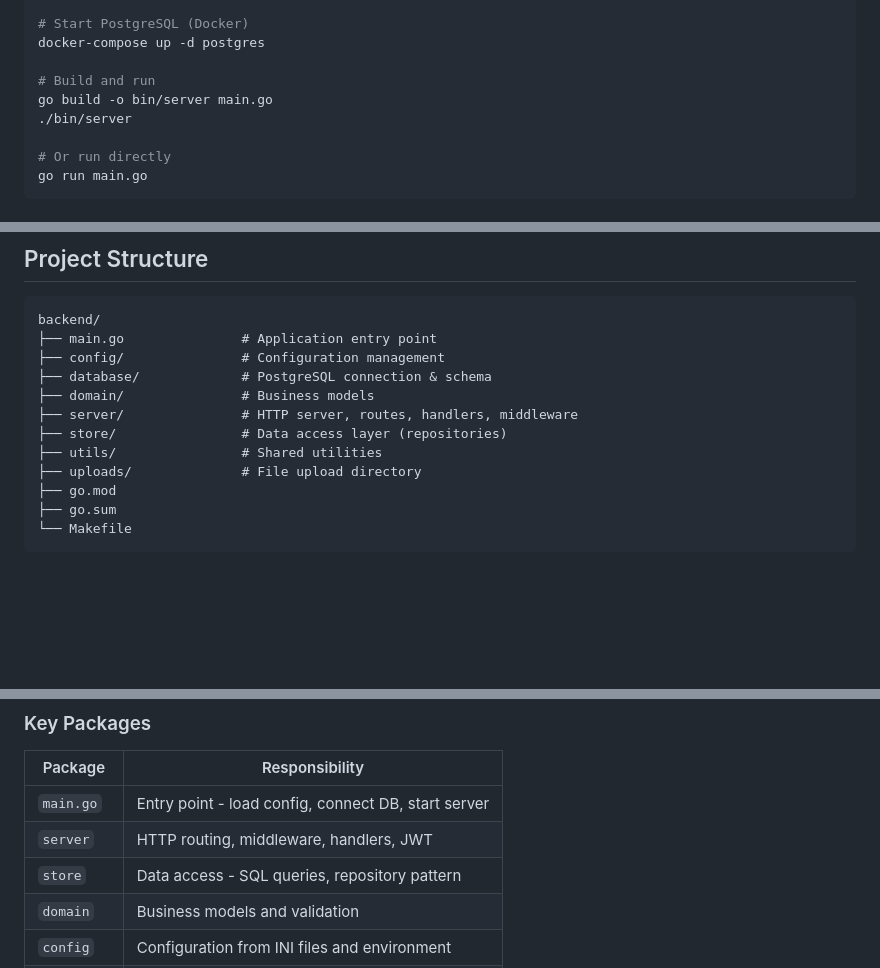
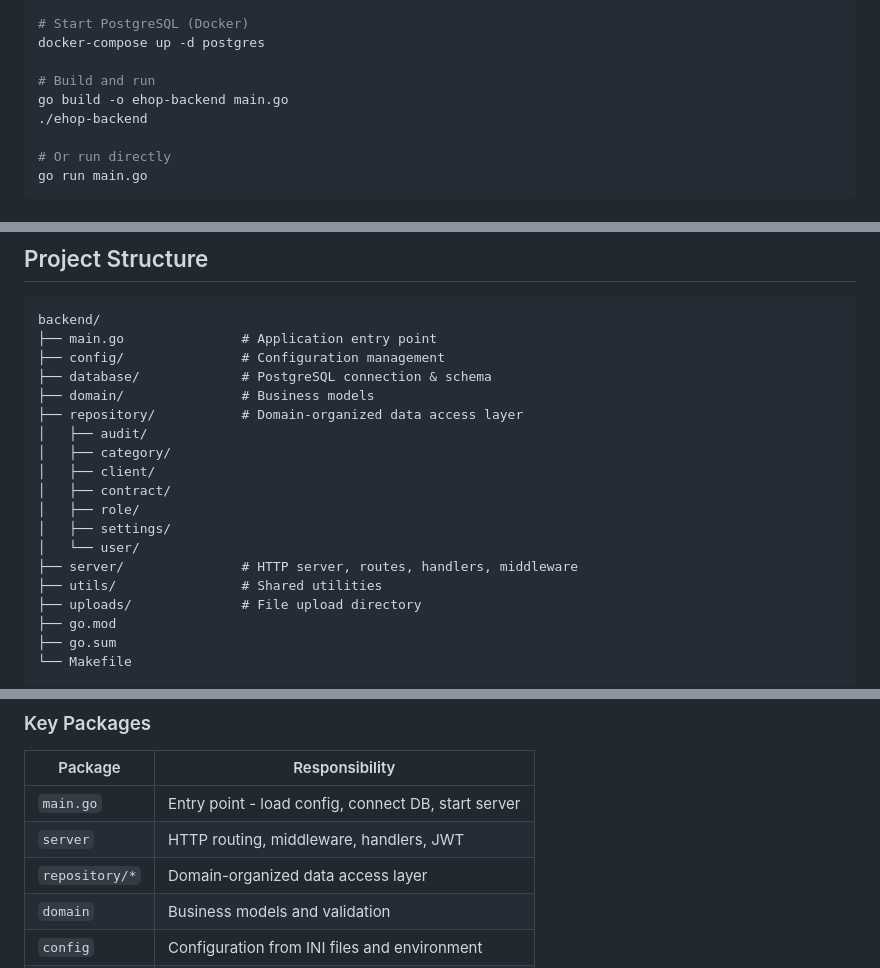
Before and after one commit to gabrielng-rj99/CHOP, a Markdown page: backend/README.md, 3 parts joined by grey strips. Rendered like a GitHub page; blank space fills up the shorter version.

Commit message:
docs: update README with consolidated project structure
- Update build instructions to use main.go directly
- Document repository package organization (domain-based structure)
- Update binary name from 'server' to 'ehop-backend' for clarity
- Remove outdated reference to 'store' package
- Clarify project structure after cmd/server consolidation

```diff
--- a/backend/README.md
+++ b/backend/README.md
@@ -25,8 +25,8 @@ export DB_PASSWORD=postgres
 docker-compose up -d postgres
 
 # Build and run
-go build -o bin/server main.go
-./bin/server
+go build -o ehop-backend main.go
+./ehop-backend
 
 # Or run directly
 go run main.go
@@ -45,8 +45,15 @@ backend/
 ├── config/               # Configuration management
 ├── database/             # PostgreSQL connection & schema
 ├── domain/               # Business models
+├── repository/           # Domain-organized data access layer
+│   ├── audit/
+│   ├── category/
+│   ├── client/
+│   ├── contract/
+│   ├── role/
+│   ├── settings/
+│   └── user/
 ├── server/               # HTTP server, routes, handlers, middleware
-├── store/                # Data access layer (repositories)
 ├── utils/                # Shared utilities
 ├── uploads/              # File upload directory
 ├── go.mod
@@ -64,7 +71,7 @@ See [BACKEND_ARCHITECTURE.md](./BACKEND_ARCHITECTURE.md) for detailed documentat
 |---------|---------------|
 | `main.go` | Entry point - load config, connect DB, start server |
 | `server` | HTTP routing, middleware, handlers, JWT |
-| `store` | Data access - SQL queries, repository pattern |
+| `repository/*` | Domain-organized data access layer |
 | `domain` | Business models and validation |
 | `config` | Configuration from INI files and environment |
 | `database` | Connection pooling, schema management |
```
Also changed, not shown: other parts of backend/README.md (+1 -1 lines).
